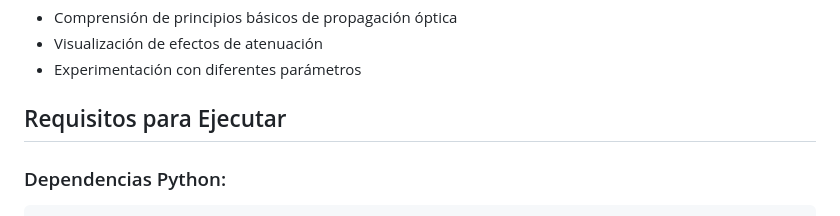
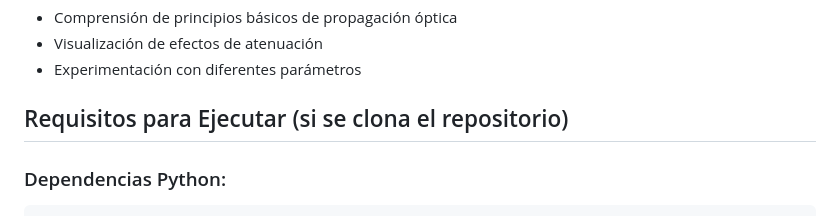
Before and after one commit to martinizin/gui_redp2p, a Markdown page: Escenario01.md, the part around the change. Drawn GitHub-style.

````diff
--- a/Escenario01.md
+++ b/Escenario01.md
@@ -68,7 +68,7 @@ El **Escenario 01** es un simulador de propagación de señales ópticas que mod
 - Visualización de efectos de atenuación
 - Experimentación con diferentes parámetros
 
-## Requisitos para Ejecutar
+## Requisitos para Ejecutar (si se clona el repositorio)
 
 ### Dependencias Python:
 ```python
````
